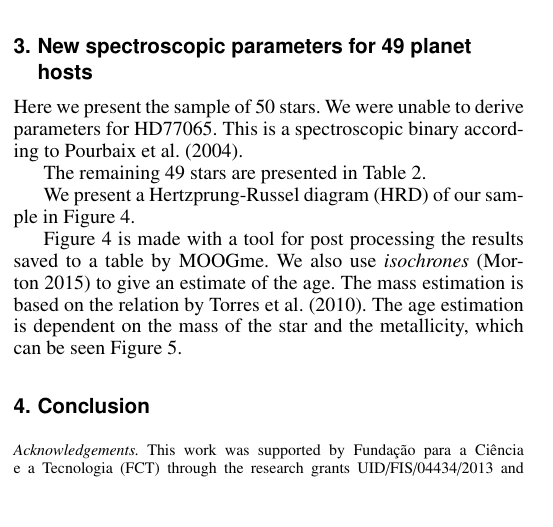
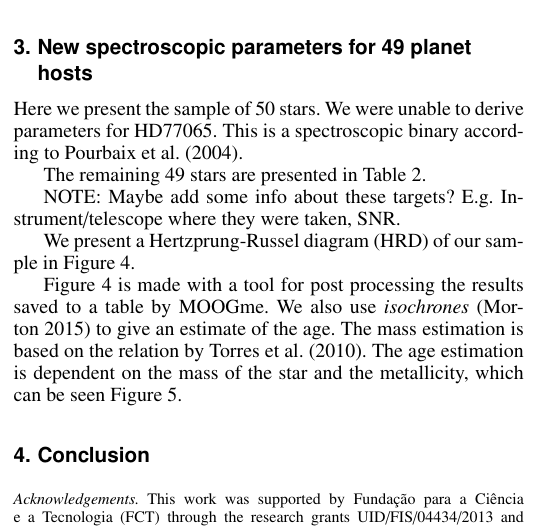
Before and after one commit to andycasey/SWEET-Cat-update, a LaTeX paper (master.tex): part of one column of page 3 of 5, cut so that both start at the same text, the shorter picture padded with empty space. Compiled offline with pdfLaTeX.

Commit message:
Update master.tex

```diff
--- a/master.tex
+++ b/master.tex
@@ -361,6 +361,8 @@ HD77065. This is a spectroscopic binary according to \cite{Pourbaix2004}.
 
 The remaining 49 stars are presented in Table~\ref{tab:results}.
 
+NOTE: Maybe add some info about these targets? E.g. Instrument/telescope where they were taken, SNR.
+
 
 \begin{table*}[htb!]
     \caption{The derived parameters for the 49 stars in our sample.}
```
